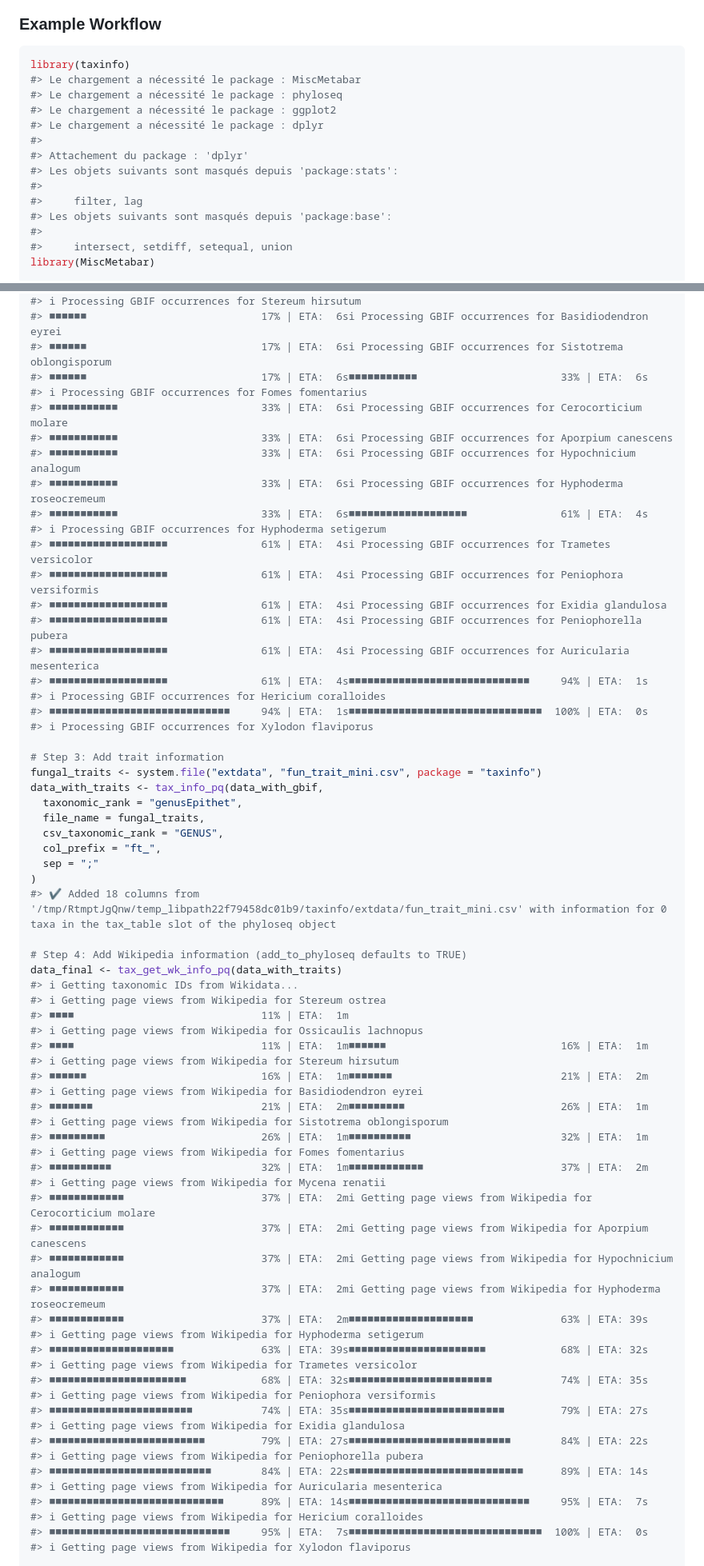
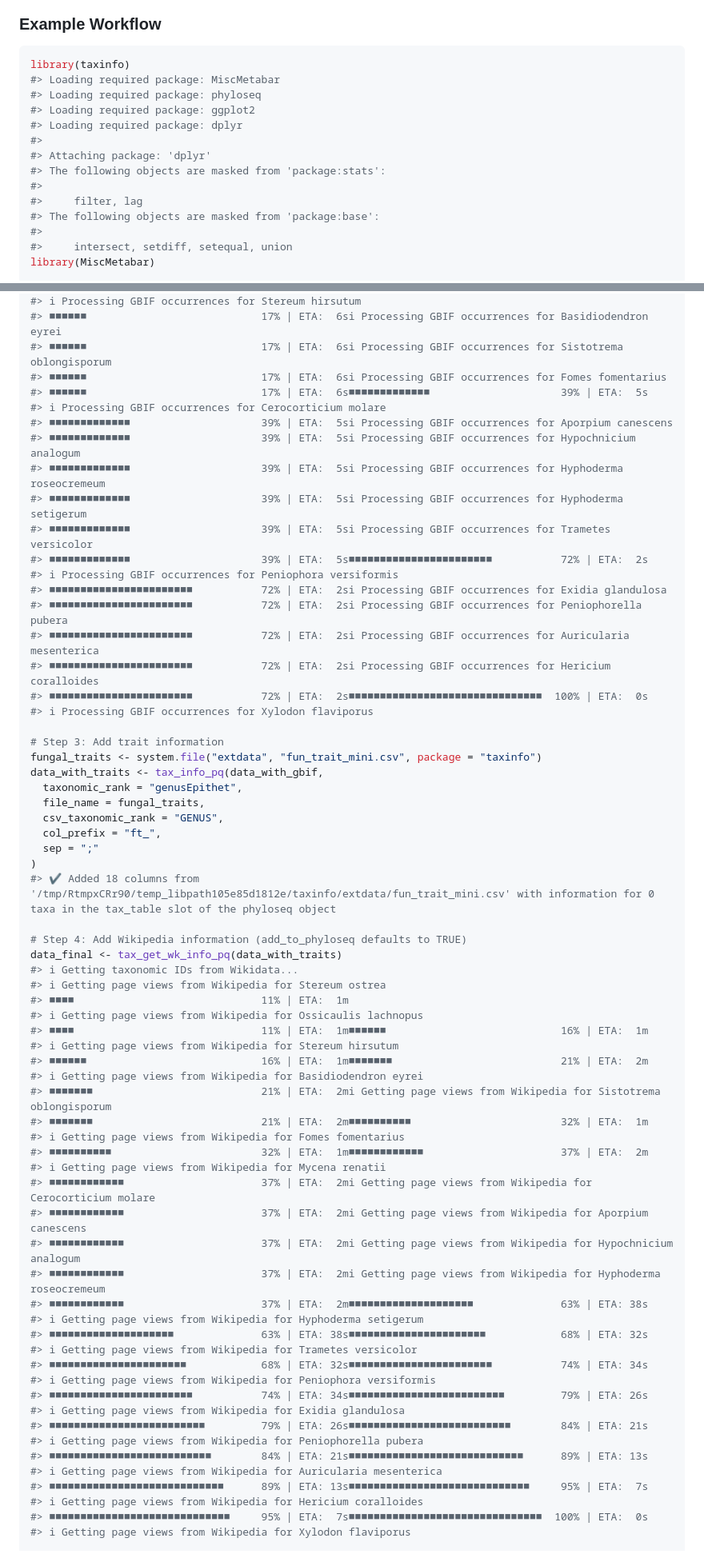
Before and after one commit to adrientaudiere/taxinfo, a Markdown page: README.md, 2 parts joined by grey strips. Shown at 80% size. Rendered like a GitHub page.

````diff
--- a/README.md
+++ b/README.md
@@ -123,16 +124,16 @@ concatenation of the `genusEpithet` and `specificEpithet` fields.
 
 ``` r
 library(taxinfo)
-#> Le chargement a nécessité le package : MiscMetabar
-#> Le chargement a nécessité le package : phyloseq
-#> Le chargement a nécessité le package : ggplot2
-#> Le chargement a nécessité le package : dplyr
+#> Loading required package: MiscMetabar
+#> Loading required package: phyloseq
+#> Loading required package: ggplot2
+#> Loading required package: dplyr
 #>
-#> Attachement du package : 'dplyr'
-#> Les objets suivants sont masqués depuis 'package:stats':
+#> Attaching package: 'dplyr'
+#> The following objects are masked from 'package:stats':
 #>
 #>     filter, lag
-#> Les objets suivants sont masqués depuis 'package:base':
+#> The following objects are masked from 'package:base':
 #>
 #>     intersect, setdiff, setequal, union
 library(MiscMetabar)
@@ -166,22 +167,21 @@ data_with_gbif <- tax_gbif_occur_pq(data_fungi_clean)
 #> ℹ Processing GBIF occurrences for Stereum hirsutum
 #> ■■■■■■                            17% | ETA:  6sℹ Processing GBIF occurrences for Basidiodendron eyrei
 #> ■■■■■■                            17% | ETA:  6sℹ Processing GBIF occurrences for Sistotrema oblongisporum
-#> ■■■■■■                            17% | ETA:  6s■■■■■■■■■■■                       33% | ETA:  6s
-#> ℹ Processing GBIF occurrences for Fomes fomentarius
-#> ■■■■■■■■■■■                       33% | ETA:  6sℹ Processing GBIF occurrences for Cerocorticium molare
-#> ■■■■■■■■■■■                       33% | ETA:  6sℹ Processing GBIF occurrences for Aporpium canescens
-#> ■■■■■■■■■■■                       33% | ETA:  6sℹ Processing GBIF occurrences for Hypochnicium analogum
-#> ■■■■■■■■■■■                       33% | ETA:  6sℹ Processing GBIF occurrences for Hyphoderma roseocremeum
-#> ■■■■■■■■■■■                       33% | ETA:  6s■■■■■■■■■■■■■■■■■■■               61% | ETA:  4s
-#> ℹ Processing GBIF occurrences for Hyphoderma setigerum
-#> ■■■■■■■■■■■■■■■■■■■               61% | ETA:  4sℹ Processing GBIF occurrences for Trametes versicolor
-#> ■■■■■■■■■■■■■■■■■■■               61% | ETA:  4sℹ Processing GBIF occurrences for Peniophora versiformis
-#> ■■■■■■■■■■■■■■■■■■■               61% | ETA:  4sℹ Processing GBIF occurrences for Exidia glandulosa
-#> ■■■■■■■■■■■■■■■■■■■               61% | ETA:  4sℹ Processing GBIF occurrences for Peniophorella pubera
-#> ■■■■■■■■■■■■■■■■■■■               61% | ETA:  4sℹ Processing GBIF occurrences for Auricularia mesenterica
-#> ■■■■■■■■■■■■■■■■■■■               61% | ETA:  4s■■■■■■■■■■■■■■■■■■■■■■■■■■■■■     94% | ETA:  1s
-#> ℹ Processing GBIF occurrences for Hericium coralloides
-#> ■■■■■■■■■■■■■■■■■■■■■■■■■■■■■     94% | ETA:  1s■■■■■■■■■■■■■■■■■■■■■■■■■■■■■■■  100% | ETA:  0s
+#> ■■■■■■                            17% | ETA:  6sℹ Processing GBIF occurrences for Fomes fomentarius
+#> ■■■■■■                            17% | ETA:  6s■■■■■■■■■■■■■                     39% | ETA:  5s
+#> ℹ Processing GBIF occurrences for Cerocorticium molare
+#> ■■■■■■■■■■■■■                     39% | ETA:  5sℹ Processing GBIF occurrences for Aporpium canescens
+#> ■■■■■■■■■■■■■                     39% | ETA:  5sℹ Processing GBIF occurrences for Hypochnicium analogum
+#> ■■■■■■■■■■■■■                     39% | ETA:  5sℹ Processing GBIF occurrences for Hyphoderma roseocremeum
+#> ■■■■■■■■■■■■■                     39% | ETA:  5sℹ Processing GBIF occurrences for Hyphoderma setigerum
+#> ■■■■■■■■■■■■■                     39% | ETA:  5sℹ Processing GBIF occurrences for Trametes versicolor
+#> ■■■■■■■■■■■■■                     39% | ETA:  5s■■■■■■■■■■■■■■■■■■■■■■■           72% | ETA:  2s
+#> ℹ Processing GBIF occurrences for Peniophora versiformis
+#> ■■■■■■■■■■■■■■■■■■■■■■■           72% | ETA:  2sℹ Processing GBIF occurrences for Exidia glandulosa
+#> ■■■■■■■■■■■■■■■■■■■■■■■           72% | ETA:  2sℹ Processing GBIF occurrences for Peniophorella pubera
+#> ■■■■■■■■■■■■■■■■■■■■■■■           72% | ETA:  2sℹ Processing GBIF occurrences for Auricularia mesenterica
+#> ■■■■■■■■■■■■■■■■■■■■■■■           72% | ETA:  2sℹ Processing GBIF occurrences for Hericium coralloides
+#> ■■■■■■■■■■■■■■■■■■■■■■■           72% | ETA:  2s■■■■■■■■■■■■■■■■■■■■■■■■■■■■■■■  100% | ETA:  0s
 #> ℹ Processing GBIF occurrences for Xylodon flaviporus
 
 # Step 3: Add trait information
@@ -193,7 +193,7 @@ data_with_traits <- tax_info_pq(data_with_gbif,
   col_prefix = "ft_",
   sep = ";"
 )
-#> ✔ Added 18 columns from '/tmp/RtmptJgQnw/temp_libpath22f79458dc01b9/taxinfo/extdata/fun_trait_mini.csv' with information for 0 taxa in the tax_table slot of the phyloseq object
+#> ✔ Added 18 columns from '/tmp/RtmpxCRr90/temp_libpath105e85d1812e/taxinfo/extdata/fun_trait_mini.csv' with information for 0 taxa in the tax_table slot of the phyloseq object
 
 # Step 4: Add Wikipedia information (add_to_phyloseq defaults to TRUE)
 data_final <- tax_get_wk_info_pq(data_with_traits)
@@ -205,9 +205,8 @@ data_final <- tax_get_wk_info_pq(data_with_traits)
 #> ℹ Getting page views from Wikipedia for Stereum hirsutum
 #> ■■■■■■                            16% | ETA:  1m■■■■■■■                           21% | ETA:  2m
 #> ℹ Getting page views from Wikipedia for Basidiodendron eyrei
-#> ■■■■■■■                           21% | ETA:  2m■■■■■■■■■                         26% | ETA:  1m
-#> ℹ Getting page views from Wikipedia for Sistotrema oblongisporum
-#> ■■■■■■■■■                         26% | ETA:  1m■■■■■■■■■■                        32% | ETA:  1m
+#> ■■■■■■■                           21% | ETA:  2mℹ Getting page views from Wikipedia for Sistotrema oblongisporum
+#> ■■■■■■■                           21% | ETA:  2m■■■■■■■■■■                        32% | ETA:  1m
 #> ℹ Getting page views from Wikipedia for Fomes fomentarius
 #> ■■■■■■■■■■                        32% | ETA:  1m■■■■■■■■■■■■                      37% | ETA:  2m
 #> ℹ Getting page views from Wikipedia for Mycena renatii
@@ -215,19 +214,19 @@ data_final <- tax_get_wk_info_pq(data_with_traits)
 #> ■■■■■■■■■■■■                      37% | ETA:  2mℹ Getting page views from Wikipedia for Aporpium canescens
 #> ■■■■■■■■■■■■                      37% | ETA:  2mℹ Getting page views from Wikipedia for Hypochnicium analogum
 #> ■■■■■■■■■■■■                      37% | ETA:  2mℹ Getting page views from Wikipedia for Hyphoderma roseocremeum
-#> ■■■■■■■■■■■■                      37% | ETA:  2m■■■■■■■■■■■■■■■■■■■■              63% | ETA: 39s
+#> ■■■■■■■■■■■■                      37% | ETA:  2m■■■■■■■■■■■■■■■■■■■■              63% | ETA: 38s
 #> ℹ Getting page views from Wikipedia for Hyphoderma setigerum
-#> ■■■■■■■■■■■■■■■■■■■■              63% | ETA: 39s■■■■■■■■■■■■■■■■■■■■■■            68% | ETA: 32s
+#> ■■■■■■■■■■■■■■■■■■■■              63% | ETA: 38s■■■■■■■■■■■■■■■■■■■■■■            68% | ETA: 32s
 #> ℹ Getting page views from Wikipedia for Trametes versicolor
-#> ■■■■■■■■■■■■■■■■■■■■■■            68% | ETA: 32s■■■■■■■■■■■■■■■■■■■■■■■           74% | ETA: 35s
+#> ■■■■■■■■■■■■■■■■■■■■■■            68% | ETA: 32s■■■■■■■■■■■■■■■■■■■■■■■           74% | ETA: 34s
 #> ℹ Getting page views from Wikipedia for Peniophora versiformis
-#> ■■■■■■■■■■■■■■■■■■■■■■■           74% | ETA: 35s■■■■■■■■■■■■■■■■■■■■■■■■■         79% | ETA: 27s
+#> ■■■■■■■■■■■■■■■■■■■■■■■           74% | ETA: 34s■■■■■■■■■■■■■■■■■■■■■■■■■         79% | ETA: 26s
 #> ℹ Getting page views from Wikipedia for Exidia glandulosa
-#> ■■■■■■■■■■■■■■■■■■■■■■■■■         79% | ETA: 27s■■■■■■■■■■■■■■■■■■■■■■■■■■        84% | ETA: 22s
+#> ■■■■■■■■■■■■■■■■■■■■■■■■■         79% | ETA: 26s■■■■■■■■■■■■■■■■■■■■■■■■■■        84% | ETA: 21s
 #> ℹ Getting page views from Wikipedia for Peniophorella pubera
-#> ■■■■■■■■■■■■■■■■■■■■■■■■■■        84% | ETA: 22s■■■■■■■■■■■■■■■■■■■■■■■■■■■■      89% | ETA: 14s
+#> ■■■■■■■■■■■■■■■■■■■■■■■■■■        84% | ETA: 21s■■■■■■■■■■■■■■■■■■■■■■■■■■■■      89% | ETA: 13s
 #> ℹ Getting page views from Wikipedia for Auricularia mesenterica
-#> ■■■■■■■■■■■■■■■■■■■■■■■■■■■■      89% | ETA: 14s■■■■■■■■■■■■■■■■■■■■■■■■■■■■■     95% | ETA:  7s
+#> ■■■■■■■■■■■■■■■■■■■■■■■■■■■■      89% | ETA: 13s■■■■■■■■■■■■■■■■■■■■■■■■■■■■■     95% | ETA:  7s
 #> ℹ Getting page views from Wikipedia for Hericium coralloides
 #> ■■■■■■■■■■■■■■■■■■■■■■■■■■■■■     95% | ETA:  7s■■■■■■■■■■■■■■■■■■■■■■■■■■■■■■■  100% | ETA:  0s
 #> ℹ Getting page views from Wikipedia for Xylodon flaviporus
````
Also changed, not shown: other parts of README.md (+16 -15 lines).
